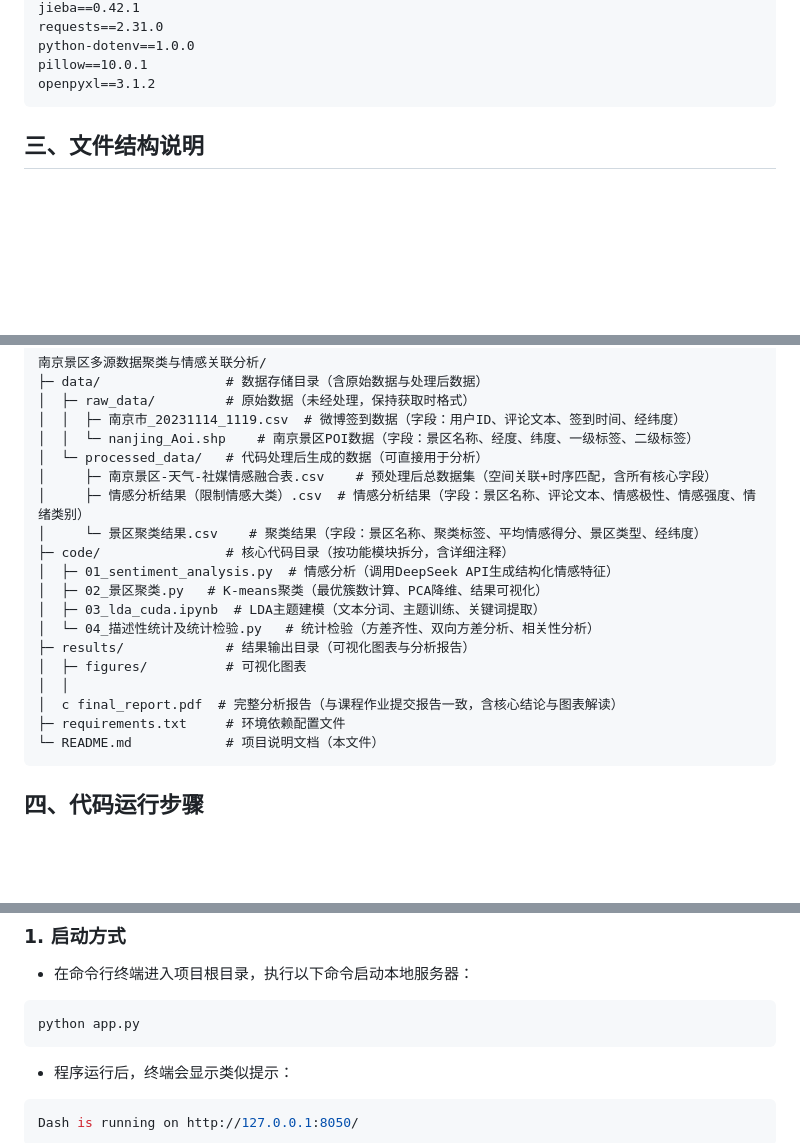
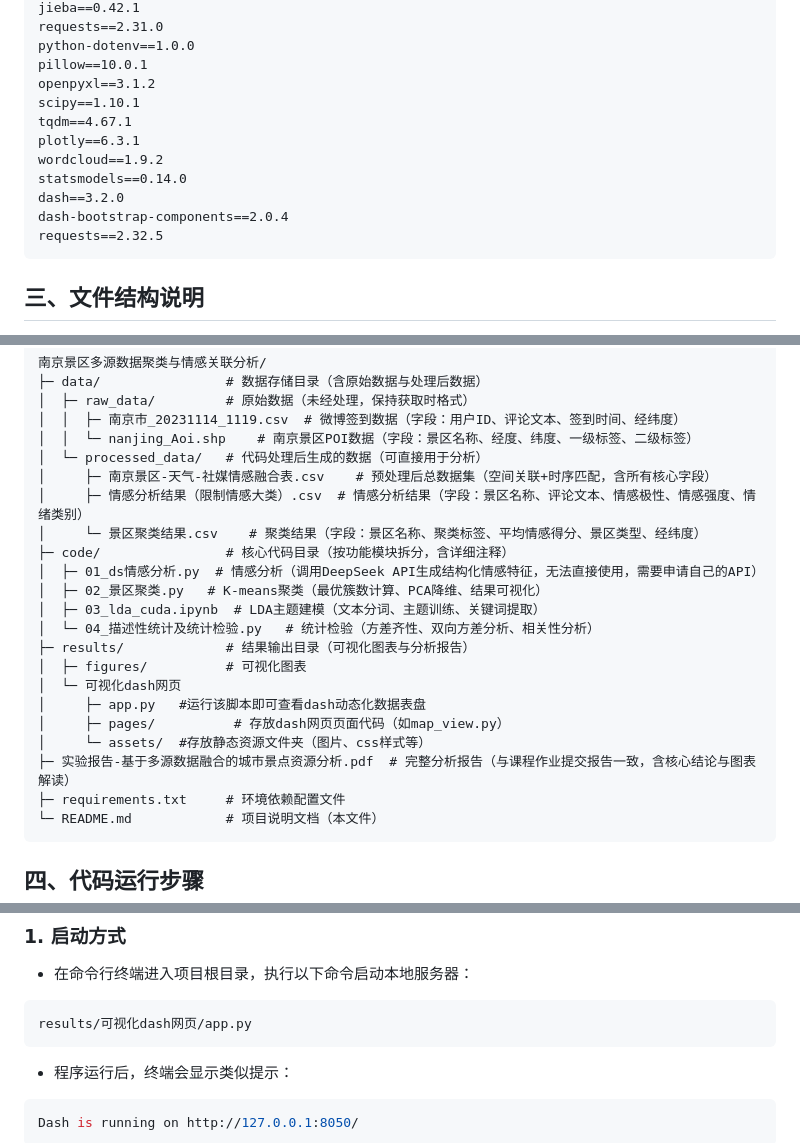
Before and after one commit to guangchacha/multi-source-data-fusion-nanjing-scenic, a Markdown page: README.md, 3 parts joined by grey strips. Rendered like a GitHub page; blank space fills up the shorter version.

````diff
--- a/README.md
+++ b/README.md
@@ -29,6 +29,14 @@ requests==2.31.0
 python-dotenv==1.0.0
 pillow==10.0.1
 openpyxl==3.1.2
+scipy==1.10.1
+tqdm==4.67.1
+plotly==6.3.1
+wordcloud==1.9.2
+statsmodels==0.14.0
+dash==3.2.0
+dash-bootstrap-components==2.0.4
+requests==2.32.5
 ```
 
 
@@ -45,14 +53,17 @@ openpyxl==3.1.2
 │     ├─ 情感分析结果（限制情感大类）.csv  # 情感分析结果（字段：景区名称、评论文本、情感极性、情感强度、情绪类别）
 │     └─ 景区聚类结果.csv    # 聚类结果（字段：景区名称、聚类标签、平均情感得分、景区类型、经纬度）
 ├─ code/                # 核心代码目录（按功能模块拆分，含详细注释）
-│  ├─ 01_sentiment_analysis.py  # 情感分析（调用DeepSeek API生成结构化情感特征）
+│  ├─ 01_ds情感分析.py  # 情感分析（调用DeepSeek API生成结构化情感特征，无法直接使用，需要申请自己的API）
 │  ├─ 02_景区聚类.py   # K-means聚类（最优簇数计算、PCA降维、结果可视化）
 │  ├─ 03_lda_cuda.ipynb  # LDA主题建模（文本分词、主题训练、关键词提取）
 │  └─ 04_描述性统计及统计检验.py   # 统计检验（方差齐性、双向方差分析、相关性分析）
 ├─ results/             # 结果输出目录（可视化图表与分析报告）
 │  ├─ figures/          # 可视化图表
-│  │
-│  c final_report.pdf  # 完整分析报告（与课程作业提交报告一致，含核心结论与图表解读）
+│  └─ 可视化dash网页
+│     ├─ app.py   #运行该脚本即可查看dash动态化数据表盘
+│     ├─ pages/          # 存放dash网页页面代码（如map_view.py）
+│     └─ assets/  #存放静态资源文件夹（图片、css样式等）
+├─ 实验报告-基于多源数据融合的城市景点资源分析.pdf  # 完整分析报告（与课程作业提交报告一致，含核心结论与图表解读）
 ├─ requirements.txt     # 环境依赖配置文件
 └─ README.md            # 项目说明文档（本文件）
 ```
@@ -99,7 +110,7 @@ openpyxl==3.1.2
 - 在命令行终端进入项目根目录，执行以下命令启动本地服务器：
 
 ```bash
-python app.py
+results/可视化dash网页/app.py
 ```
 
 - 程序运行后，终端会显示类似提示：
````
